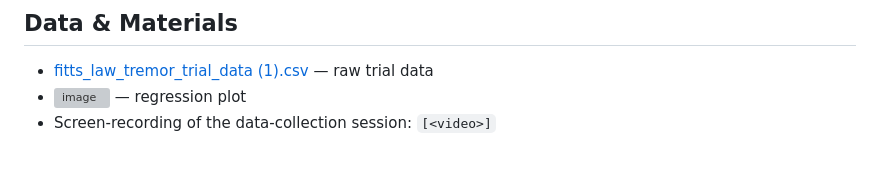
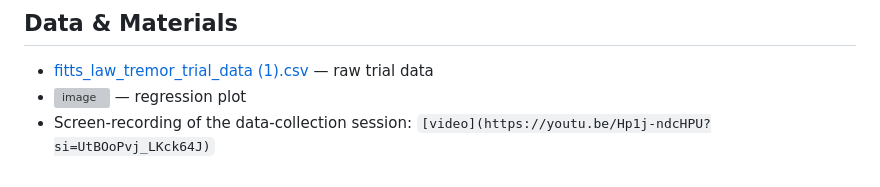
Before and after one commit to liyunwei27/liyun, a Markdown page: README.md, the part around the change. Rendered like a GitHub page; grey boxes are pictures that could not be loaded.

Commit message:
Fix link to data-collection session video
Updated the link for the screen-recording of the data-collection session to point to a YouTube video.

```diff
--- a/README.md
+++ b/README.md
@@ -78,4 +78,4 @@ MT = 296.5 + 207.6 × ID
 - [fitts_law_tremor_trial_data (1).csv](fitts_law_tremor_trial_data(1).csv) — raw trial data
 - [<img width="377" height="269" alt="image" src="https://github.com/user-attachments/assets/1140b180-b499-41b7-934c-2950d15655dd" />
 ](fitts_law_scatter_regression.png) — regression plot
-- Screen-recording of the data-collection session: `[<video>]`
+- Screen-recording of the data-collection session: `[video](https://youtu.be/Hp1j-ndcHPU?si=UtBOoPvj_LKck64J)`
```
